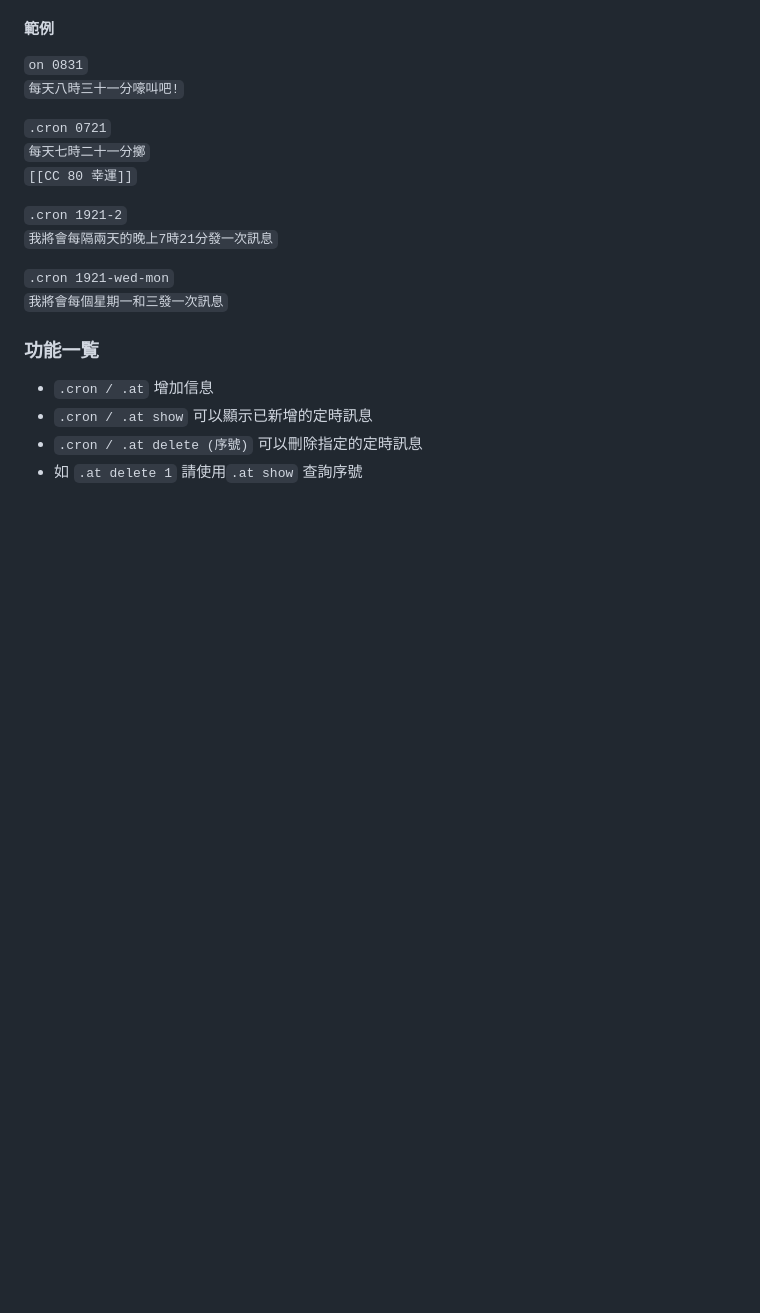
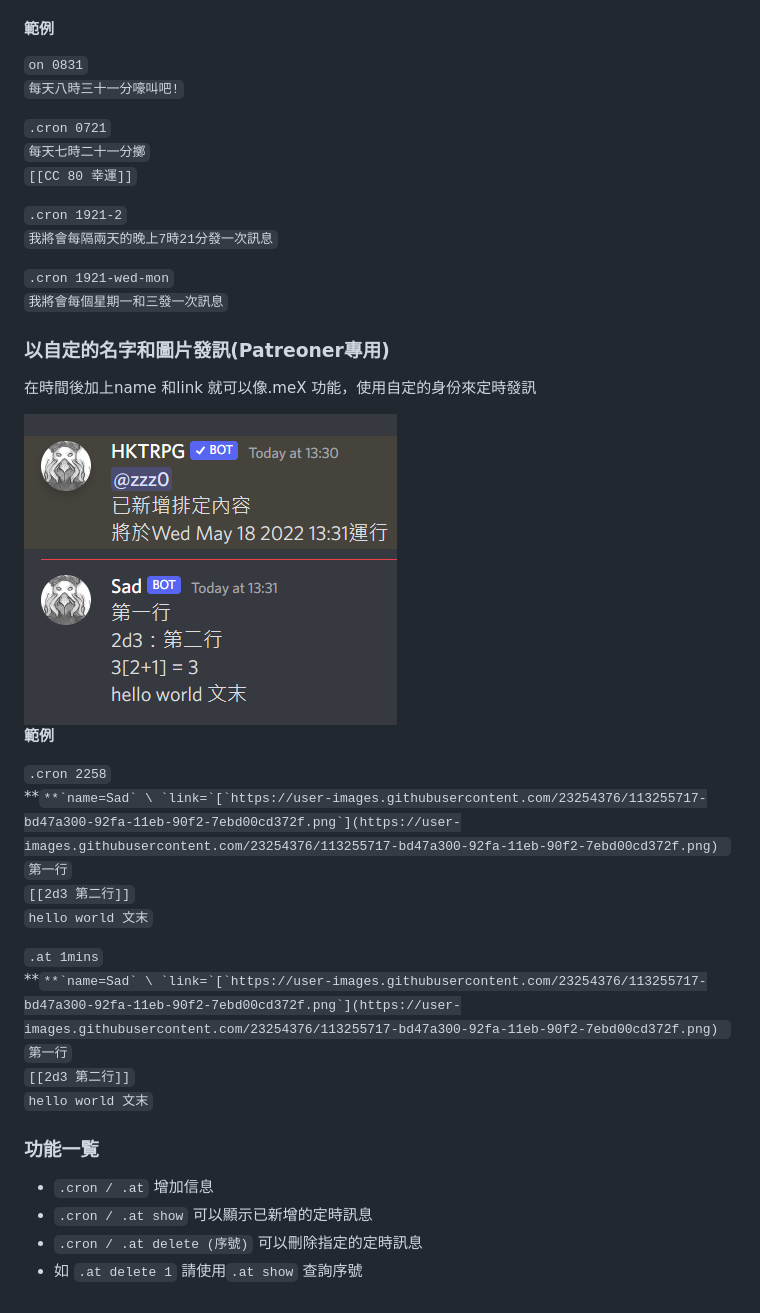
Before and after one commit to hktrpg/HKTRPG-Readme, a Markdown page: yu-le-gong-neng/ding-shi-fa-xun-gong-neng.md, the part around the change. Rendered like a GitHub page; pictures changed too: .gitbook/assets/image (19).png; blank space fills up the shorter version.

Commit message:
GitBook: [#72] No subject

```diff
--- a/yu-le-gong-neng/ding-shi-fa-xun-gong-neng.md
+++ b/yu-le-gong-neng/ding-shi-fa-xun-gong-neng.md
@@ -48,6 +48,27 @@ description: TRPG有時可能需要定時發訊，例如提醒跑團或是倒數
 `.cron 1921-wed-mon`\
 `我將會每個星期一和三發一次訊息`
 
+### 以自定的名字和圖片發訊(Patreoner專用)
+
+在時間後加上name 和link 就可以像.meX 功能，使用自定的身份來定時發訊
+
+![](<../.gitbook/assets/image (19).png>)\
+**範例**
+
+`.cron 2258` \
+**``**`name=Sad` \
+`link=`[`https://user-images.githubusercontent.com/23254376/113255717-bd47a300-92fa-11eb-90f2-7ebd00cd372f.png`](https://user-images.githubusercontent.com/23254376/113255717-bd47a300-92fa-11eb-90f2-7ebd00cd372f.png) `` \
+`第一行` \
+`[[2d3 第二行]]` \
+`hello world 文末`
+
+`.at 1mins` \
+**``**`name=Sad` \
+`link=`[`https://user-images.githubusercontent.com/23254376/113255717-bd47a300-92fa-11eb-90f2-7ebd00cd372f.png`](https://user-images.githubusercontent.com/23254376/113255717-bd47a300-92fa-11eb-90f2-7ebd00cd372f.png) `` \
+`第一行` \
+`[[2d3 第二行]]` \
+`hello world 文末`
+
 ### 功能一覧
 
 * `.cron / .at` 增加信息
```
Also changed, not shown: kai-shi-shi-yong/yao-qing-hktrpg/wang-ye-ban.md (+1 -1 lines), trpg-gong-neng/kai-shi-jin-hang-trpg/an-tou.md (+1 -1 lines), .gitbook/assets/image (19) (1).png (added), 2 other files.
